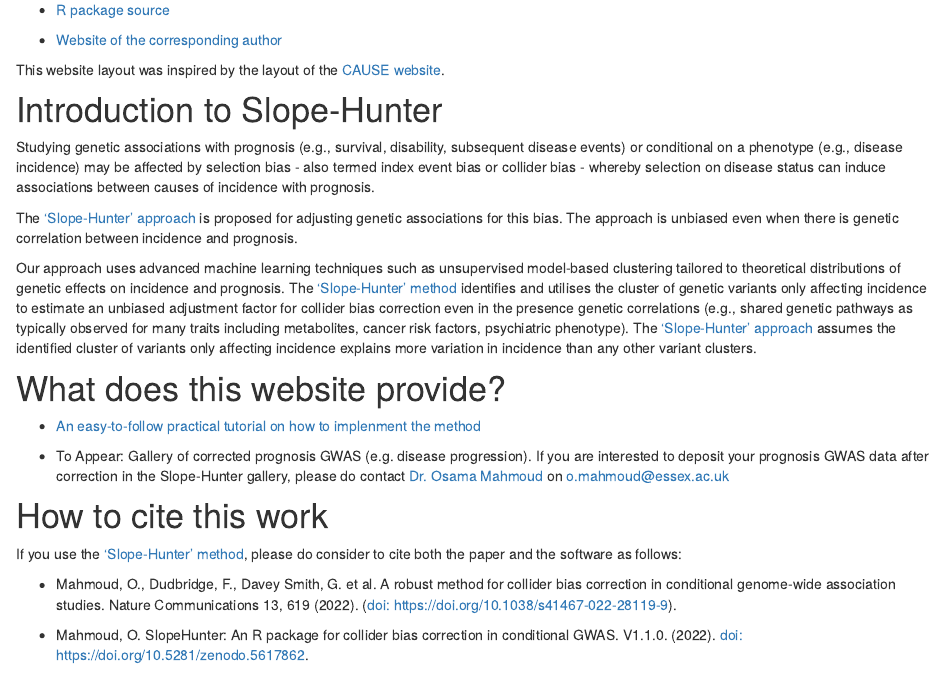
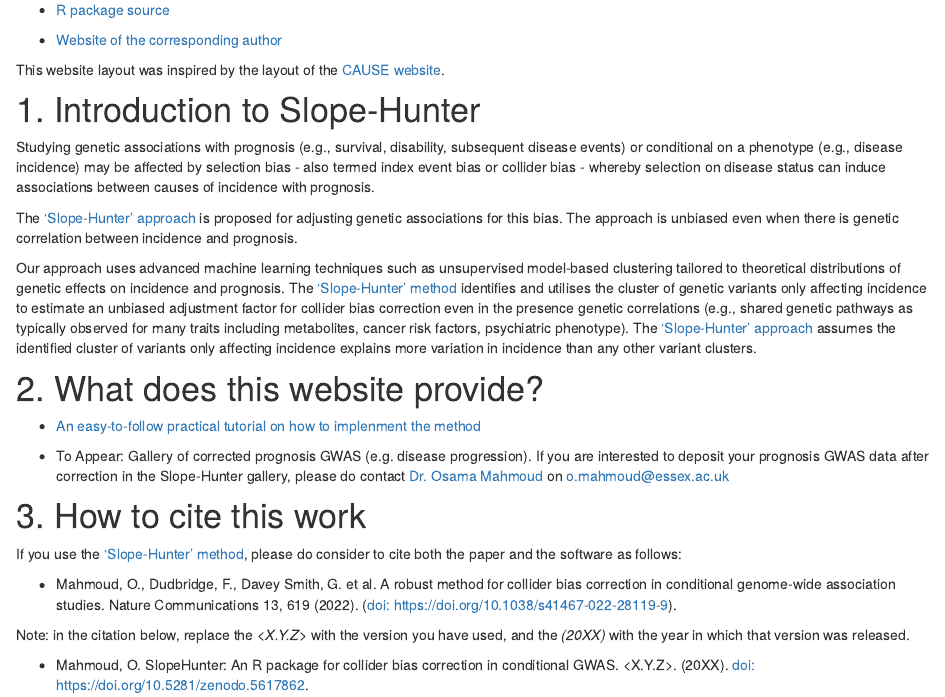
Before and after one commit to Osmahmoud/SlopeHunter, an R Markdown document (analysis/index.Rmd): the page in a window 1100 px wide, from 410 px down. Rendered offline with R 4.5, knitr and Pandoc, with nearby package versions; drawn as R Markdown's standard HTML page in place of the format the file asks for.

Commit message:
Release V1.1.0

```diff
--- a/analysis/index.Rmd
+++ b/analysis/index.Rmd
@@ -27,7 +27,7 @@ Some useful links are as follows:
 
  This website layout was inspired by the layout of the [CAUSE website](https://jean997.github.io/cause/index.html).
 
-# Introduction to Slope-Hunter
+# 1. Introduction to Slope-Hunter
 
 Studying genetic associations with prognosis (e.g., survival, disability, subsequent disease events) or conditional on a phenotype (e.g., disease incidence) may be affected by selection bias - also termed index event bias or collider bias - whereby selection
 on disease status can induce associations between causes of incidence with prognosis.
@@ -36,17 +36,19 @@ The [‘Slope-Hunter’ approach](https://www.nature.com/articles/s41467-022-281
 
 Our approach uses advanced machine learning techniques such as unsupervised model-based clustering tailored to theoretical distributions of genetic effects on incidence and prognosis. The [‘Slope-Hunter’ method](https://www.nature.com/articles/s41467-022-28119-9) identifies and utilises the cluster of genetic variants only affecting incidence to estimate an unbiased adjustment factor for collider bias correction even in the presence genetic correlations (e.g., shared genetic pathways as typically observed for many traits including metabolites, cancer risk factors, psychiatric phenotype). The [‘Slope-Hunter’ approach](https://www.nature.com/articles/s41467-022-28119-9) assumes the identified cluster of variants only affecting incidence explains more variation in incidence than any other variant clusters.
 
-# What does this website provide?
+# 2. What does this website provide?
 
  - [An easy-to-follow practical tutorial on how to implenment the method](tutorial.html)
 
  - To Appear: Gallery of corrected prognosis GWAS (e.g. disease progression). If you are interested to deposit your prognosis GWAS data after correction in the Slope-Hunter gallery, please do contact [Dr. Osama Mahmoud](http://osmahmoud.com/) on [o.mahmoud@essex.ac.uk](mailto:o.mahmoud@essex.ac.uk?subject="Slope-Hunter: Deposit corrected GWAS data")
 
 
-# How to cite this work
+# 3. How to cite this work
 
 If you use the [‘Slope-Hunter’ method](https://www.nature.com/articles/s41467-022-28119-9), please do consider to cite both the paper and the software as follows:
 
  - Mahmoud, O., Dudbridge, F., Davey Smith, G. et al. A robust method for collider bias correction in conditional genome-wide association studies. Nature Communications 13, 619 (2022). ([doi: https://doi.org/10.1038/s41467-022-28119-9](https://doi.org/10.1038/s41467-022-28119-9)).
 
- - Mahmoud, O. SlopeHunter: An R package for collider bias correction in conditional GWAS. V1.1.0. (2022). [doi: https://doi.org/10.5281/zenodo.5617862](https://doi.org/10.5281/zenodo.5617862).
+Note: in the citation below, replace the *<X.Y.Z>* with the version you have used, and the *(20XX)* with the year in which that version was released.
+
+ - Mahmoud, O. SlopeHunter: An R package for collider bias correction in conditional GWAS. <X.Y.Z>. (20XX). [doi: https://doi.org/10.5281/zenodo.5617862](https://doi.org/10.5281/zenodo.5617862).
```
Also changed, not shown: Build_software.R (+1 -1 lines), 2 other files.
